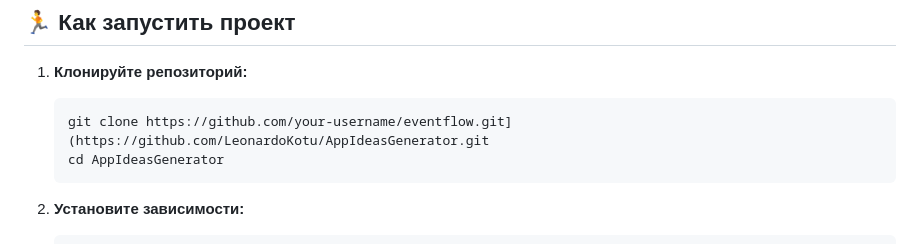
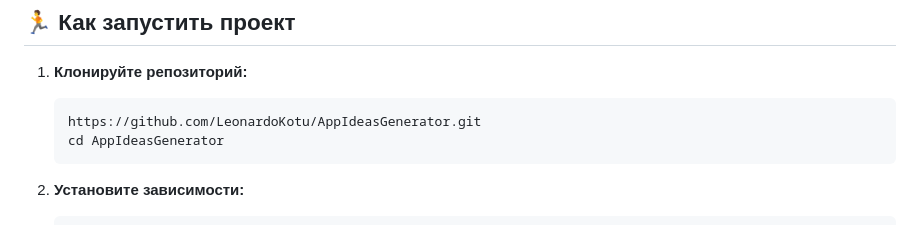
Before and after one commit to LeonardoKotu/AppIdeasGenerator, a Markdown page: README.md, the part around the change. Rendered like a GitHub page.

````diff
--- a/README.md
+++ b/README.md
@@ -70,7 +70,7 @@
 
 1.  **Клонируйте репозиторий:**
     ```bash
-    git clone https://github.com/your-username/eventflow.git](https://github.com/LeonardoKotu/AppIdeasGenerator.git
+    https://github.com/LeonardoKotu/AppIdeasGenerator.git
     cd AppIdeasGenerator
     ```
 
````
